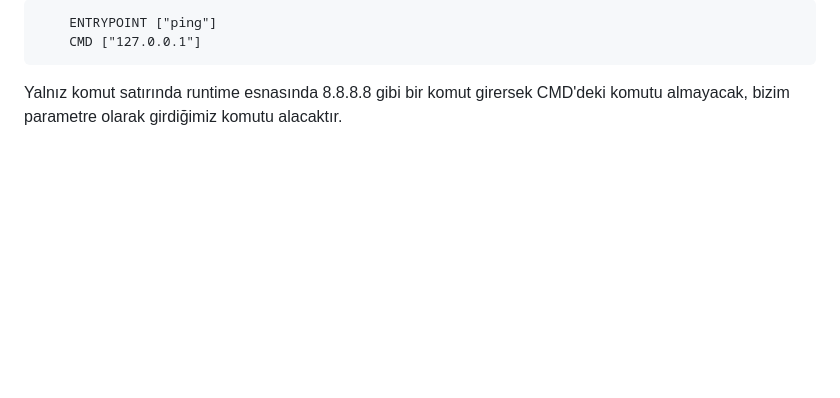
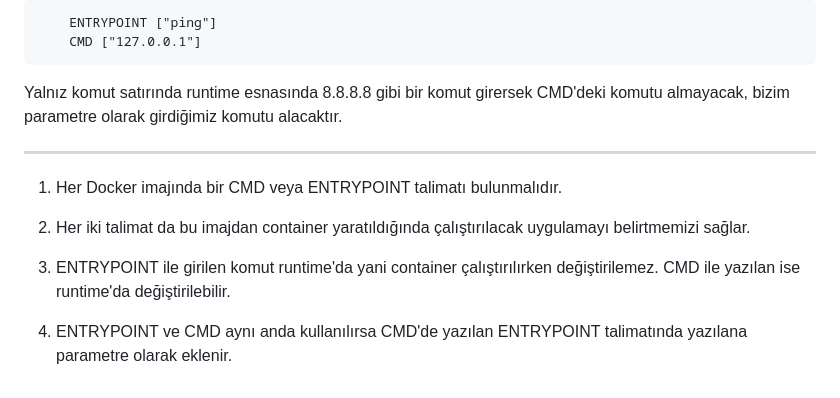
Before and after one commit to erenyusufduran/path, a Markdown page: 10-image.md, the part around the change. Rendered like a GitHub page; blank space fills up the shorter version.

Commit message:
entrypoint - CMD

```diff
--- a/10-image.md
+++ b/10-image.md
@@ -147,3 +147,13 @@ gibi şekillerde yazarsak, runtime'da değişiklik yapmış oluruz. Bunu ENTRYPO
         CMD ["127.0.0.1"]
 
 Yalnız komut satırında runtime esnasında 8.8.8.8 gibi bir komut girersek CMD'deki komutu almayacak, bizim parametre olarak girdiğimiz komutu alacaktır.
+
+---
+
+1. Her Docker imajında bir CMD veya ENTRYPOINT talimatı bulunmalıdır.
+
+2. Her iki talimat da bu imajdan container yaratıldığında çalıştırılacak uygulamayı belirtmemizi sağlar.
+
+3. ENTRYPOINT ile girilen komut runtime'da yani container çalıştırılırken değiştirilemez. CMD ile yazılan ise runtime'da değiştirilebilir.
+
+4. ENTRYPOINT ve CMD aynı anda kullanılırsa CMD'de yazılan ENTRYPOINT talimatında yazılana parametre olarak eklenir.
```
